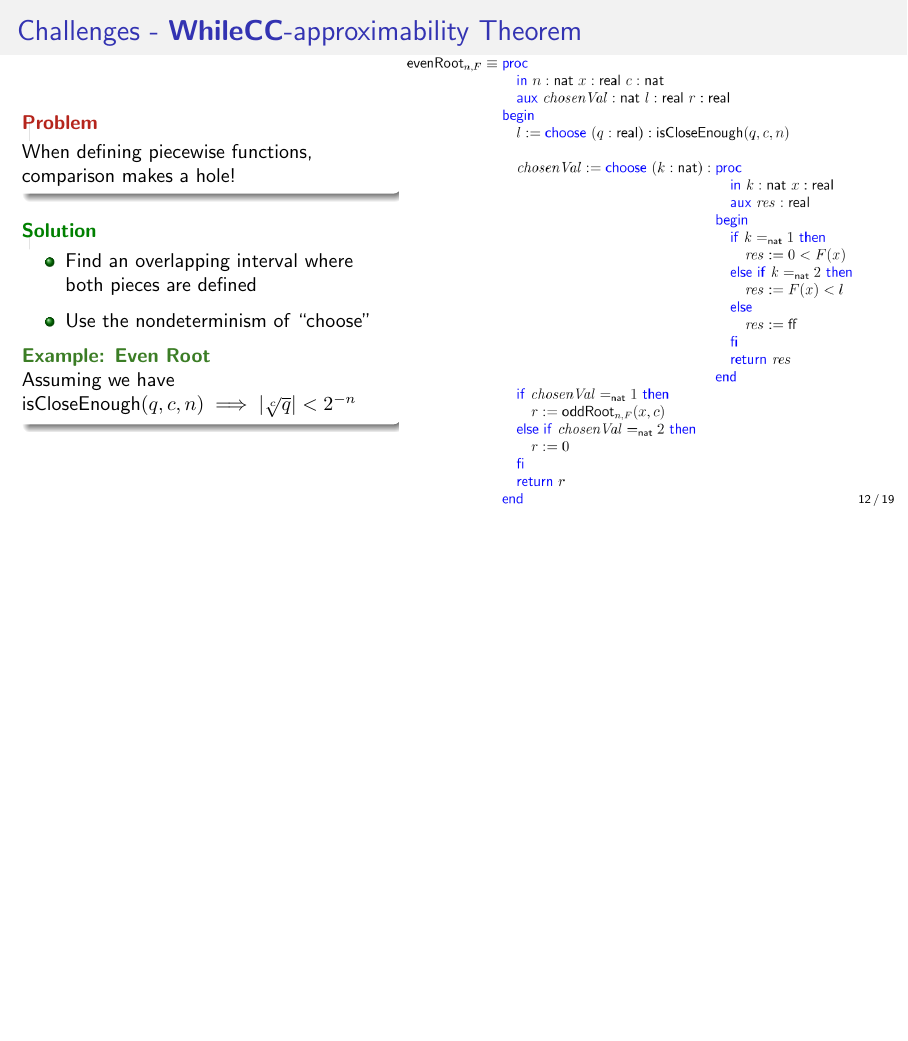
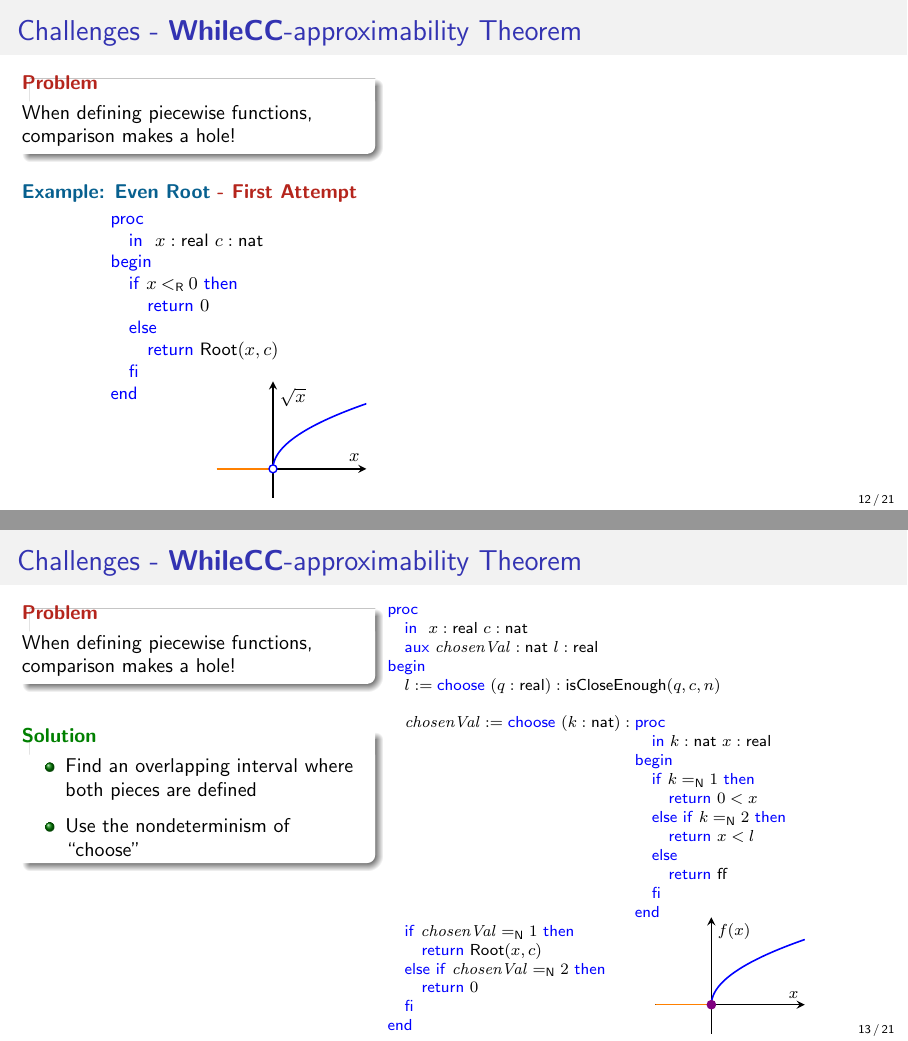
Before and after one commit to sfzgzs/thesis, LaTeX slides (CCC-2025/main.tex, which reads CCC-2025/Contribution1-wcc-appx.tex, CCC-2025/challenges1.tex, CCC-2025/tikz/root-attempt1.tex): page 12 of 19 before the commit and pages 12 and 13 of 21 after it, the two joined at a grey line, the shorter picture padded with empty space. Compiled offline with pdfLaTeX.

Commit message:
Add Challenges

```diff
--- a/CCC-2025/Contribution1-wcc-appx.tex
+++ b/CCC-2025/Contribution1-wcc-appx.tex
@@ -129,30 +129,126 @@
 \end{frame}
 
 \begin{frame}{Challenges - \WhileCC-approximability Theorem}
-    \begin{minipage}[t]{0.43\linewidth}
+    \begin{minipage}[t]{0.4\linewidth}
+        \vspace{-2em}
         \begin{exampleblock}{\color{BrickRed}\textbf{Problem}}
             When defining piecewise functions, comparison makes a hole!
         \end{exampleblock}
         \pause
-        \begin{exampleblock}{\textbf{Solution}}
-            \begin{itemize}
-                \item Find an overlapping interval where both pieces are defined
-                \item Use the nondeterminism of ``choose''
-            \end{itemize}
+        \vspace{0.75em}
+        {\textbf{\color{MidnightBlue}Example: Even Root} \pause \textbf{\color{BrickRed} - First Attempt}\\}
+        \footnotesize
+        \vspace{-1em}
+        \[
+            \BLOCK{
+            \PROC  \\
+                \INDENT{
+                \IN\ x:\real\ c:\nat}\\
+            \BEGIN \\
+                \INDENT{
+                \IF x \realLess 0 \THEN \\
+                    \INDENT{
+                    \RETURN 0}\\
+                \ELSE \\
+                    \INDENT{
+                    \RETURN \mathsf{Root}(x,c)}\\
+                \FI \\
+
+                }\\
+            \END}\\
+        \]
+        \pause
+        \begin{flushright}
+        % \includegraphics[width=.98\linewidth]{root.png}
+            \vspace{-3em}
             \pause
-            {\textbf{\color{OliveGreen}Example: Even Root}\\}
-            {
-                % \footnotesize
-                \pause
-                Assuming we have $\isCloseEnough(q,c,n) \implies \abs{\sqrt[c]{q}} < 2^{-n}$
-            }
+            \input{tikz/root-attempt1}
+        \end{flushright}
+    \end{minipage}
+    \begin{minipage}[t]{0.50\linewidth}
 
-        \end{exampleblock}
-    \end{minipage}
-    \begin{minipage}[t]{0.55\linewidth}
-        \vspace{-2em}
-        \pause
-        \includegraphics[width=.98\linewidth]{even-root.png}
+
     \end{minipage}
 
 \end{frame}
+
+
+\begin{frame}{Challenges - \WhileCC-approximability Theorem}
+    \begin{minipage}[t]{0.4\linewidth}
+        \vspace{-2em}
+        \begin{exampleblock}{\color{BrickRed}\textbf{Problem}}
+            When defining piecewise functions, comparison makes a hole!
+        \end{exampleblock}
+        \pause
+        \vspace{0.75em}
+         \begin{exampleblock}{\textbf{Solution}}
+            \begin{itemize}
+                \pause \item Find an overlapping interval where both pieces are defined
+                \pause \item Use the nondeterminism of ``choose''
+            \end{itemize}
+            % Assuming we have $\isCloseEnough(q,c,n) \implies \abs{\sqrt[c]{q}} < 2^{-n}$
+            \pause
+
+        \end{exampleblock}
+
+        \pause
+    \end{minipage}
+    \begin{minipage}[t]{0.50\linewidth}
+        % \vspace{-2em}
+        \pause
+        {
+        \vspace{-1.5em}
+        \center
+        }
+        \vspace{-1em}
+        \scriptsize
+         \[
+            \BLOCK{
+                \PROC  \\
+                    \INDENT{
+                    \IN \ x:\real\ c:\nat \\
+                    \AUX \chosenVal:\nat\ l:\real}\\
+                \BEGIN \\
+                    \INDENT{
+                    l := \CHOOSE (q:\real) :
+                                        \BLOCK{
+                                        \isCloseEnough(q, c, n)} \\
+                     \\
+                    \chosenVal := \CHOOSE (k : \nat) :
+                            \BLOCK{
+                            \PROC \\
+                                \INDENT{
+                                \IN k:\nat\ x:\real}\\
+                            \BEGIN \\
+                                \INDENT{
+                                \IF k \natEq 1 \THEN \\
+                                    \INDENT{
+                                    \RETURN 0<x}\\
+                                \ELSE \IF k \natEq 2 \THEN \\
+                                    \INDENT{
+                                    \RETURN x<l}\\
+                                \ELSE \\
+                                    \INDENT{
+                                    \RETURN \false}\\
+                                \FI }\\
+                            \END}\\
+                    \IF \chosenVal \natEq 1 \THEN \\
+                        \INDENT{
+                        \RETURN \mathsf{Root}(x,c)}\\
+                    \ELSE \IF \chosenVal \natEq 2 \THEN \\
+                        \INDENT{
+                        \RETURN 0}\\
+                    \FI}\\
+                \END}\\
+            \]
+        \pause
+        \begin{flushright}
+        % \includegraphics[width=.98\linewidth]{root.png}
+            \vspace{-8.5em}
+            \pause
+            \input{tikz/root-solution}
+        \end{flushright}
+
+    \end{minipage}
+
+\end{frame}
--- a/CCC-2025/challenges1.tex
+++ b/CCC-2025/challenges1.tex
@@ -43,12 +43,15 @@
         \end{exampleblock}
         \vspace{-1em} \pause
         \begin{exampleblock}{\textbf{\textcolor{OliveGreen}{Adding decomposition of $+$ and $\cdot$}}}
+        \vspace{-0.5em}
         $(f+g)(x) = f(x)+g(x)$ is composed of
+        \vspace{-0.5em}
         \begin{itemize}
-            \setlength\itemsep{-1pt}
+            \setlength\itemsep{-4pt}
+            \item $\mathit{Add}(x,y) = x + y$,
             \item $\mathit{Add}(x,y) = x + y$,
             \item $(f\times g)(x,y) = (f(x),g(y))$,
-            \item $\mathit{Diag}(x) = (x,x) \qquad$  \Checkmark \Checkmark
+            \item $\mathit{Diag}(x) = (x,x) \qquad$
         \end{itemize}
         \end{exampleblock}
     \end{minipage}
--- a/CCC-2025/main.tex
+++ b/CCC-2025/main.tex
@@ -29,6 +29,8 @@ t]
 \usepackage[dvipsnames]{xcolor}
 \usepackage{edcomms}
 \usepackage{wasysym}
+\usepackage{pgfplots}
+% \pgfplotsset{compat=1.18}
 
 \title{\WhileCC-approximability and Acceptability of Elementary Functions}
 \author{Fateme Ghasemi \and Dr. Jeffery Zucker\\
--- /dev/null
+++ b/CCC-2025/tikz/root-attempt1.tex
@@ -0,0 +1,26 @@
+\begin{tikzpicture}
+    \begin{axis}[
+        width = 120,
+        axis lines=middle,
+        xlabel=$x$, ylabel=$\sqrt{x}$,
+        samples=200,
+        domain=-3:5,
+        ymin=-1, ymax=3,
+        xmin=-3, xmax=5,
+        grid=both,
+        thick,
+        xtick =\empty,
+        ytick=\empty
+    ]
+
+    % Plot f(x) = 0 for x < 0
+    \addplot[orange, thick, domain=-3:0] {0};
+
+    % Plot f(x) = sqrt(x) for x > 0
+    \addplot[blue, thick, domain=0:5] {sqrt(x)};
+
+    % Open circle at (0,0) to indicate undefined
+       \fill[color=white,draw=blue,line width=0.7pt] (axis cs:0,0) circle (2pt);
+
+    \end{axis}
+\end{tikzpicture}
--- /dev/null
+++ b/CCC-2025/tikz/root-solution.tex
@@ -0,0 +1,26 @@
+\begin{tikzpicture}
+    \begin{axis}[
+        width = 120,
+        axis lines=middle,
+        xlabel=$x$, ylabel=$f(x)$,
+        samples=200,
+        domain=-3:5,
+        ymin=-1, ymax=3,
+        xmin=-3, xmax=5,
+        grid=both,
+        thick,
+        xtick =\empty,
+        ytick=\empty
+    ]
+
+    % Plot f(x) = 0 for x < 0
+    \addplot[orange, thick, domain=-3:0] {0};
+
+    % Plot f(x) = sqrt(x) for x >= 0
+    \addplot[blue, thick, domain=0:5] {sqrt(x)};
+
+    % Closed circle at (0,0) because both pieces agree
+    \addplot[only marks, mark=*, mark size=2pt, violet] coordinates {(0,0)};
+
+    \end{axis}
+\end{tikzpicture}
```
Also changed, not shown: CCC-2025/challenges1-part1.tex (added, +46 -0 lines), CCC-2025/definitions.tex (+23 -0 lines), CCC-2025/arcsin.png (added), CCC-2025/tikz/step0.png (added), CCC-2025/tikz/step1.png (added), CCC-2025/tikz/step2.png (added), CCC-2025/tikz/step3.png (added), CCC-2025/Contribution1-wcc-appx.tex (2 more changed lines), CCC-2025/main.tex (1 more changed lines).
